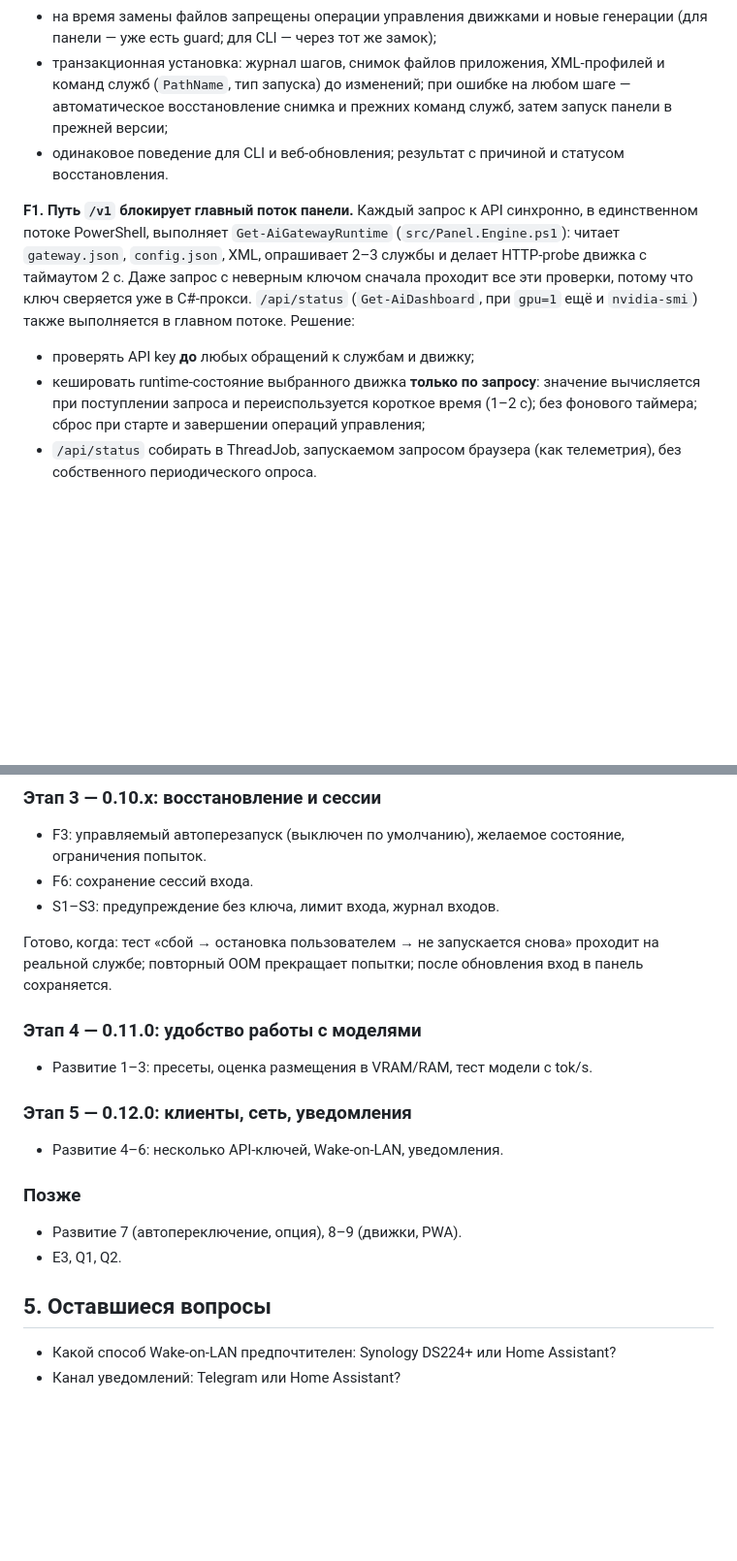
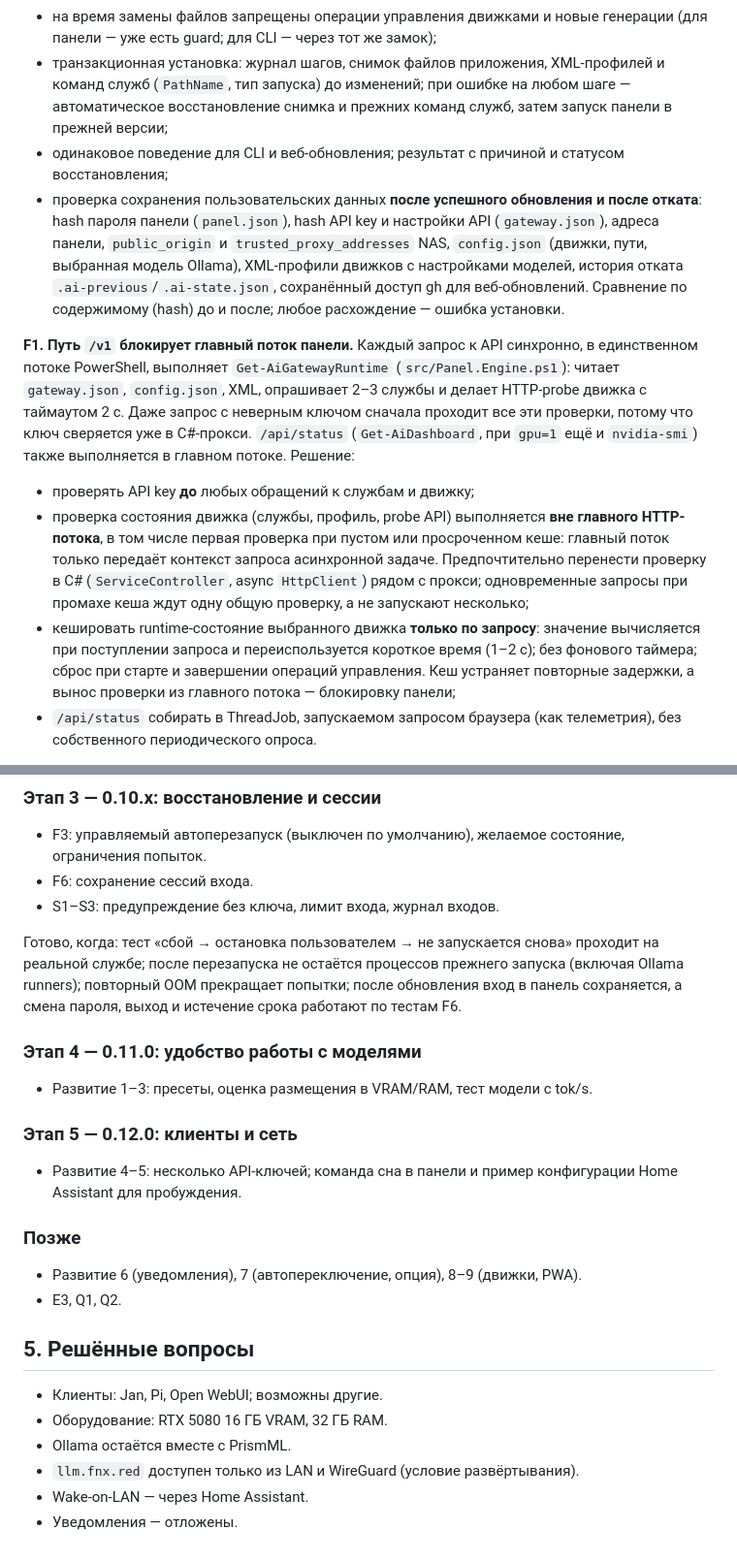
Before and after one commit to aafnx/omnibox-ai, a Markdown page: docs/roadmap.md, 2 parts joined by grey strips. Shown at 97% size. GitHub-like rendering; blank space fills up the shorter version.

```diff
--- a/docs/roadmap.md
+++ b/docs/roadmap.md
@@ -81,13 +81,15 @@
 - единый замок установки, который берёт **сам установщик** независимо от способа запуска (CLI, веб-worker, ручной запуск). Предотвратить взаимоблокировку: worker не должен держать mutex, пока ждёт дочерний установщик, который пытается взять тот же mutex, — нужна явная передача владения или раздельные замки «установка» и «управление» с фиксированным порядком захвата;
 - на время замены файлов запрещены операции управления движками и новые генерации (для панели — уже есть guard; для CLI — через тот же замок);
 - транзакционная установка: журнал шагов, снимок файлов приложения, XML-профилей и команд служб (`PathName`, тип запуска) до изменений; при ошибке на любом шаге — автоматическое восстановление снимка и прежних команд служб, затем запуск панели в прежней версии;
-- одинаковое поведение для CLI и веб-обновления; результат с причиной и статусом восстановления.
+- одинаковое поведение для CLI и веб-обновления; результат с причиной и статусом восстановления;
+- проверка сохранения пользовательских данных **после успешного обновления и после отката**: hash пароля панели (`panel.json`), hash API key и настройки API (`gateway.json`), адреса панели, `public_origin` и `trusted_proxy_addresses` NAS, `config.json` (движки, пути, выбранная модель Ollama), XML-профили движков с настройками моделей, история отката `.ai-previous`/`.ai-state.json`, сохранённый доступ gh для веб-обновлений. Сравнение по содержимому (hash) до и после; любое расхождение — ошибка установки.
 
 **F1. Путь `/v1` блокирует главный поток панели.**
 Каждый запрос к API синхронно, в единственном потоке PowerShell, выполняет `Get-AiGatewayRuntime` (`src/Panel.Engine.ps1`): читает `gateway.json`, `config.json`, XML, опрашивает 2–3 службы и делает HTTP-probe движка с таймаутом 2 с. Даже запрос с неверным ключом сначала проходит все эти проверки, потому что ключ сверяется уже в C#-прокси. `/api/status` (`Get-AiDashboard`, при `gpu=1` ещё и `nvidia-smi`) также выполняется в главном потоке.
 Решение:
 - проверять API key **до** любых обращений к службам и движку;
-- кешировать runtime-состояние выбранного движка **только по запросу**: значение вычисляется при поступлении запроса и переиспользуется короткое время (1–2 с); без фонового таймера; сброс при старте и завершении операций управления;
+- проверка состояния движка (службы, профиль, probe API) выполняется **вне главного HTTP-потока**, в том числе первая проверка при пустом или просроченном кеше: главный поток только передаёт контекст запроса асинхронной задаче. Предпочтительно перенести проверку в C# (`ServiceController`, async `HttpClient`) рядом с прокси; одновременные запросы при промахе кеша ждут одну общую проверку, а не запускают несколько;
+- кешировать runtime-состояние выбранного движка **только по запросу**: значение вычисляется при поступлении запроса и переиспользуется короткое время (1–2 с); без фонового таймера; сброс при старте и завершении операций управления. Кеш устраняет повторные задержки, а вынос проверки из главного потока — блокировку панели;
 - `/api/status` собирать в ThreadJob, запускаемом запросом браузера (как телеметрия), без собственного периодического опроса.
 
 **F2. Второй параллельный запрос сразу получает 409.**
@@ -213,19 +218,23 @@ GGUF качается `Invoke-WebRequest` с общим таймаутом 2 ч;
 - F6: сохранение сессий входа.
 - S1–S3: предупреждение без ключа, лимит входа, журнал входов.
 
-Готово, когда: тест «сбой → остановка пользователем → не запускается снова» проходит на реальной службе; повторный OOM прекращает попытки; после обновления вход в панель сохраняется.
+Готово, когда: тест «сбой → остановка пользователем → не запускается снова» проходит на реальной службе; после перезапуска не остаётся процессов прежнего запуска (включая Ollama runners); повторный OOM прекращает попытки; после обновления вход в панель сохраняется, а смена пароля, выход и истечение срока работают по тестам F6.
 
 ### Этап 4 — 0.11.0: удобство работы с моделями
 - Развитие 1–3: пресеты, оценка размещения в VRAM/RAM, тест модели с tok/s.
 
-### Этап 5 — 0.12.0: клиенты, сеть, уведомления
-- Развитие 4–6: несколько API-ключей, Wake-on-LAN, уведомления.
+### Этап 5 — 0.12.0: клиенты и сеть
+- Развитие 4–5: несколько API-ключей; команда сна в панели и пример конфигурации Home Assistant для пробуждения.
 
 ### Позже
-- Развитие 7 (автопереключение, опция), 8–9 (движки, PWA).
+- Развитие 6 (уведомления), 7 (автопереключение, опция), 8–9 (движки, PWA).
 - E3, Q1, Q2.
 
-## 5. Оставшиеся вопросы
+## 5. Решённые вопросы
 
-- Какой способ Wake-on-LAN предпочтителен: Synology DS224+ или Home Assistant?
-- Канал уведомлений: Telegram или Home Assistant?
+- Клиенты: Jan, Pi, Open WebUI; возможны другие.
+- Оборудование: RTX 5080 16 ГБ VRAM, 32 ГБ RAM.
+- Ollama остаётся вместе с PrismML.
+- `llm.fnx.red` доступен только из LAN и WireGuard (условие развёртывания).
+- Wake-on-LAN — через Home Assistant.
+- Уведомления — отложены.
```
Also changed, not shown: other parts of docs/roadmap.md (+10 -7 lines).
